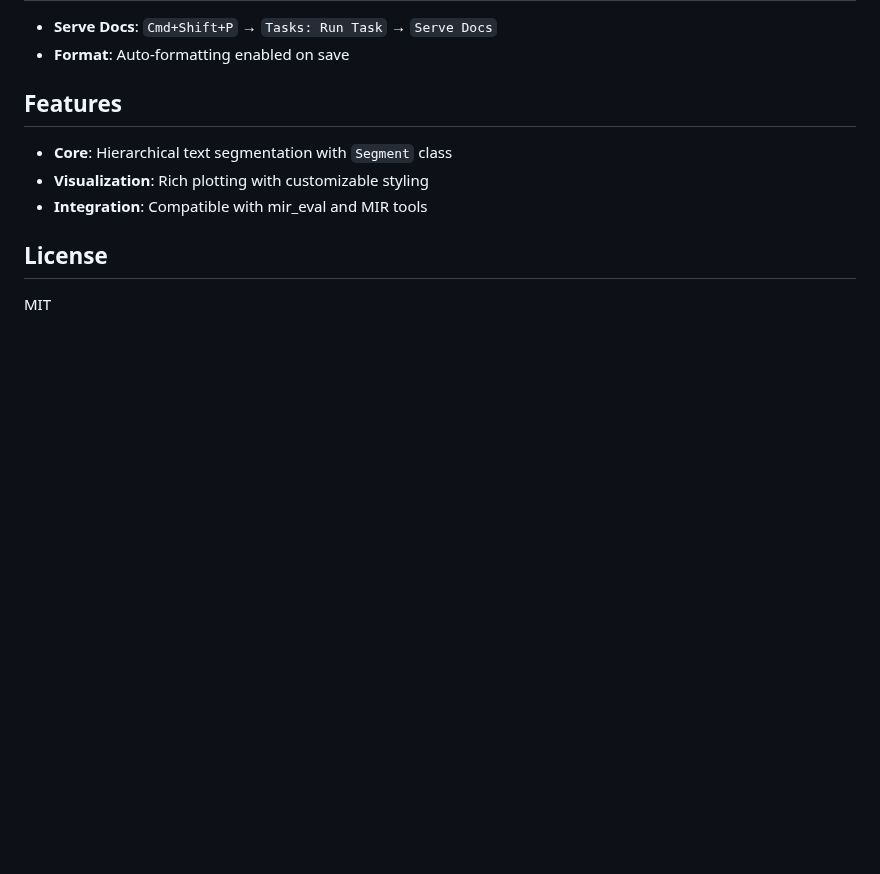
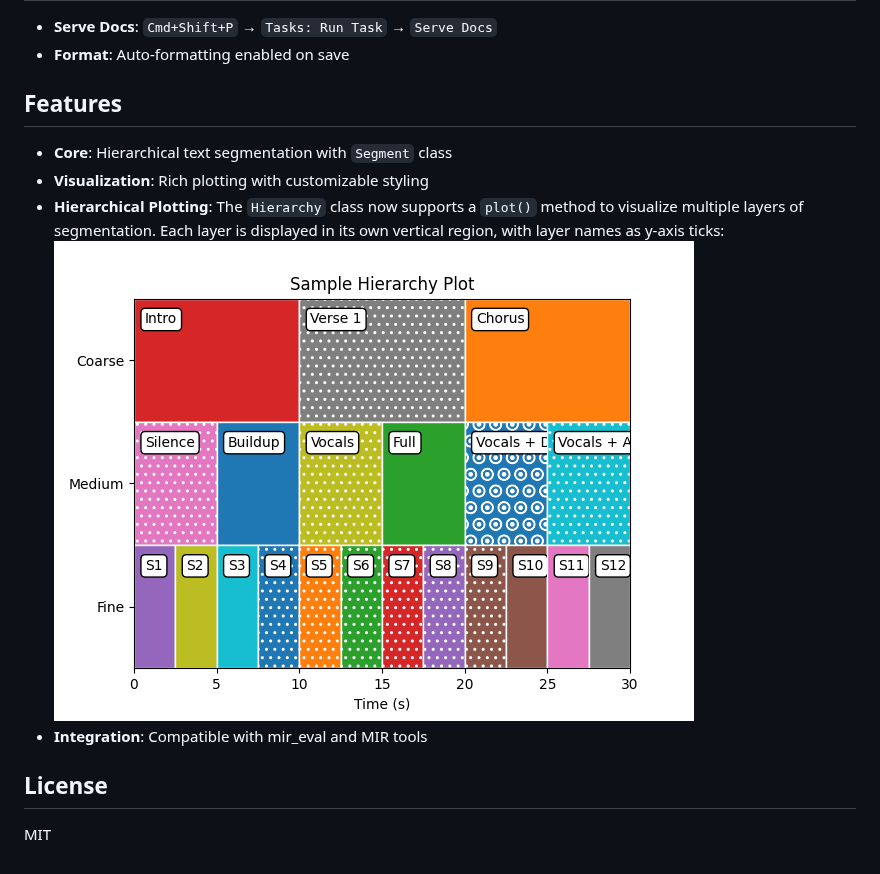
Before and after one commit to tomxi/bnl2, a Markdown page: README.md, the part around the change. Drawn GitHub-style; pictures changed too: docs/images/hierarchy_plot_example.png (added); blank space fills up the shorter version.

```diff
--- a/README.md
+++ b/README.md
@@ -34,6 +34,8 @@ pip install -e ".[dev,docs]"
 
 - **Core**: Hierarchical text segmentation with `Segment` class
 - **Visualization**: Rich plotting with customizable styling
+- **Hierarchical Plotting**: The `Hierarchy` class now supports a `plot()` method to visualize multiple layers of segmentation. Each layer is displayed in its own vertical region, with layer names as y-axis ticks:
+  ![Sample Hierarchy Plot](docs/images/hierarchy_plot_example.png)
 - **Integration**: Compatible with mir_eval and MIR tools
 
 ## License
```
Also changed, not shown: 2 other files.
